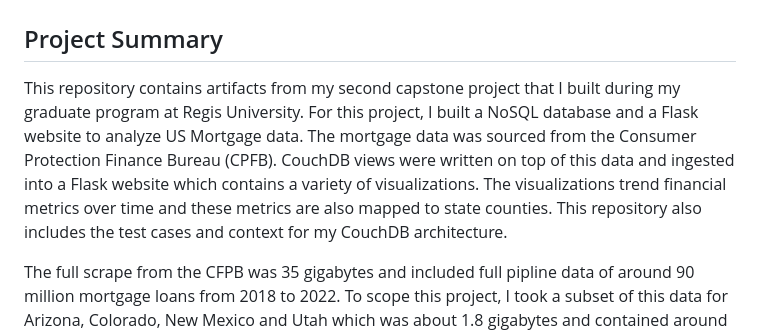
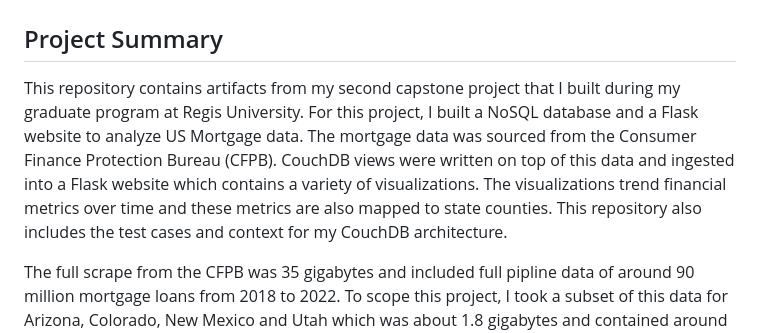
Before and after one commit to amason445/us_mortgages_flask_website, a Markdown page: README.md, the part around the change. Rendered like a GitHub page.

```diff
--- a/README.md
+++ b/README.md
@@ -1,7 +1,7 @@
 # US Mortgage Data with Flask and CouchDB
 
 ## Project Summary
-This repository contains artifacts from my second capstone project that I built during my graduate program at Regis University. For this project, I built a NoSQL database and a Flask website to analyze US Mortgage data. The mortgage data was sourced from the Consumer Protection Finance Bureau (CPFB). CouchDB views were written on top of this data and ingested into a Flask website which contains a variety of visualizations. The visualizations trend financial metrics over time and these metrics are also mapped to state counties. This repository also includes the test cases and context for my CouchDB architecture.
+This repository contains artifacts from my second capstone project that I built during my graduate program at Regis University. For this project, I built a NoSQL database and a Flask website to analyze US Mortgage data. The mortgage data was sourced from the Consumer Finance Protection Bureau (CFPB). CouchDB views were written on top of this data and ingested into a Flask website which contains a variety of visualizations. The visualizations trend financial metrics over time and these metrics are also mapped to state counties. This repository also includes the test cases and context for my CouchDB architecture.
 
 The full scrape from the CFPB was 35 gigabytes and included full pipline data of around 90 million mortgage loans from 2018 to 2022. To scope this project, I took a subset of this data for Arizona, Colorado, New Mexico and Utah which was about 1.8 gigabytes and contained around 4,630,000 mortgages from 2018 to 2022. Additionally, I had some issues rendering and writing the website views. This portion required a lot of research and I eventually used OpenAI's ChatGPT to help me with some of the rendering, HTML and CSS. Finally, I originally intended to use HoloViews for this project but I switched to Folium. Folium seems to work really well with Flask because it renders cleanly and easily.
 
```
